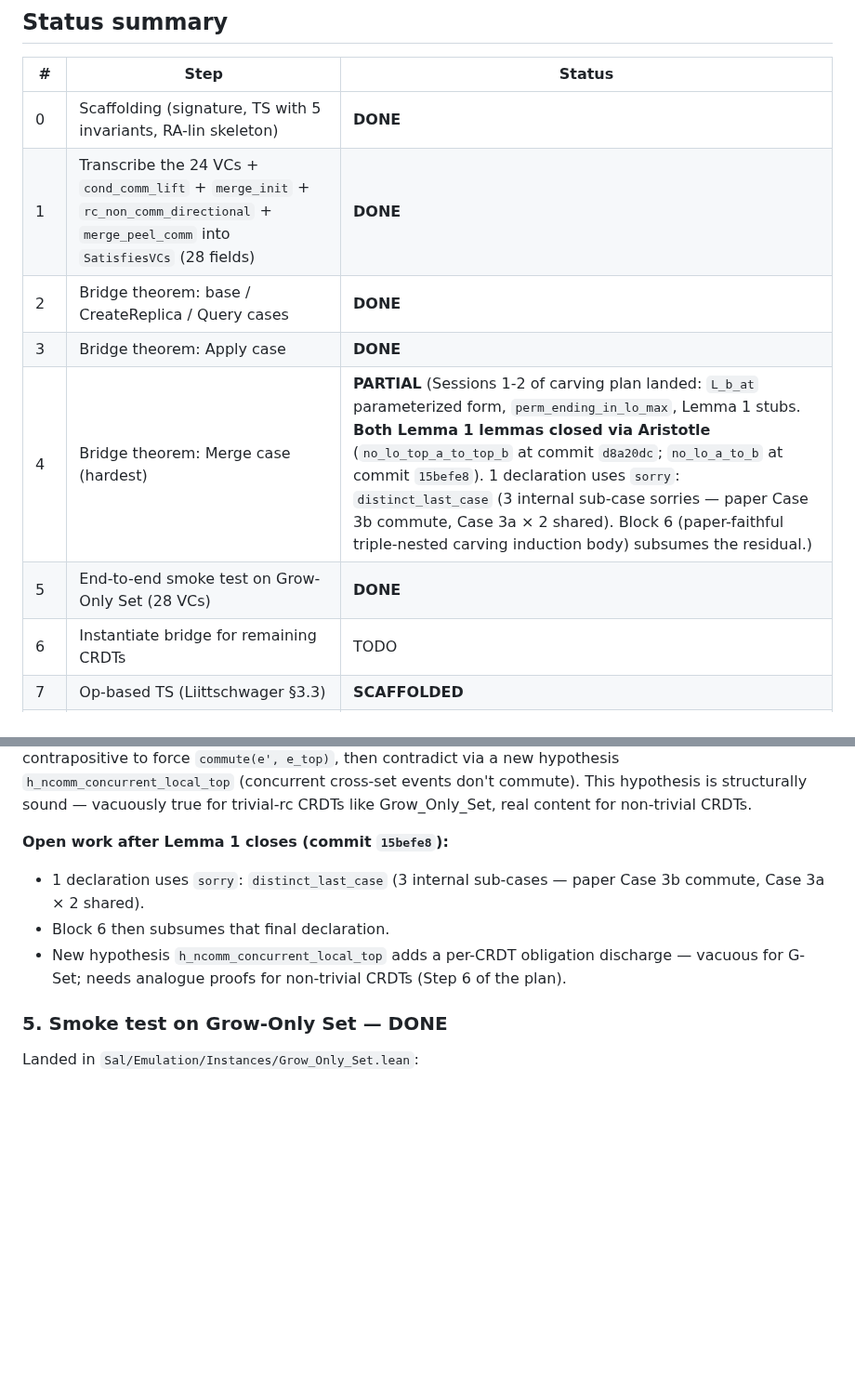
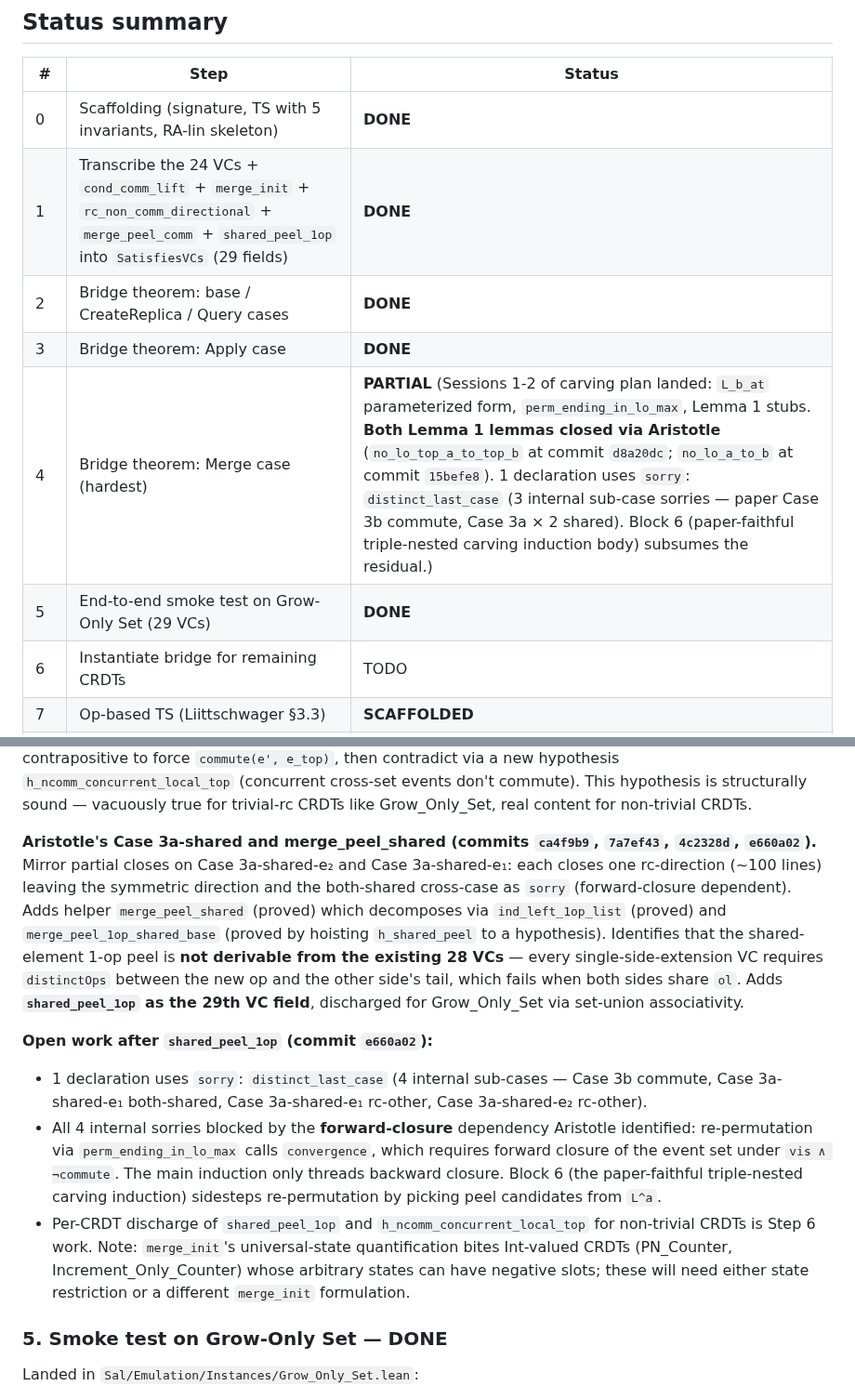
Before and after one commit to fplaunchpad/sal, a Markdown page: Sal/Emulation/PLAN.md, 2 parts joined by grey strips. Shown at 93% size. Drawn GitHub-style; blank space fills up the shorter version.

Commit message:
plan(emulation): record 29-VC growth and Aristotle-driven shared closes
After commits ca4f9b9, 7a7ef43, 4c2328d, e660a02:

* SatisfiesVCs: 28 → 29 fields (added shared_peel_1op).
* merge_peel_shared closed via decomposition into ind_left_1op_list
  (proved) + merge_peel_1op_shared_base (proved using new VC).
* Case 3a-shared-e₁ and Case 3a-shared-e₂: one rc-direction each
  closed (~100 lines per case); symmetric directions and both-
  shared sub-cases remain (forward-closure blocked).
* 1 declaration with `sorry` (distinct_last_case, 4 internal
  sub-cases all forward-closure-dependent).
* Note Int-valued CRDTs hit a merge_init issue with arbitrary
  states; needs state restriction or alternate formulation.

```diff
--- a/Sal/Emulation/PLAN.md
+++ b/Sal/Emulation/PLAN.md
@@ -25,11 +25,11 @@ This reduces to two subgoals we prove independently and then compose:
 | # | Step | Status |
 |---|------|--------|
 | 0 | Scaffolding (signature, TS with 5 invariants, RA-lin skeleton) | **DONE** |
-| 1 | Transcribe the 24 VCs + `cond_comm_lift` + `merge_init` + `rc_non_comm_directional` + `merge_peel_comm` into `SatisfiesVCs` (28 fields) | **DONE** |
+| 1 | Transcribe the 24 VCs + `cond_comm_lift` + `merge_init` + `rc_non_comm_directional` + `merge_peel_comm` + `shared_peel_1op` into `SatisfiesVCs` (29 fields) | **DONE** |
 | 2 | Bridge theorem: base / CreateReplica / Query cases | **DONE** |
 | 3 | Bridge theorem: Apply case | **DONE** |
 | 4 | Bridge theorem: Merge case (hardest) | **PARTIAL** (Sessions 1-2 of carving plan landed: `L_b_at` parameterized form, `perm_ending_in_lo_max`, Lemma 1 stubs. **Both Lemma 1 lemmas closed via Aristotle** (`no_lo_top_a_to_top_b` at commit `d8a20dc`; `no_lo_a_to_b` at commit `15befe8`). 1 declaration uses `sorry`: `distinct_last_case` (3 internal sub-case sorries — paper Case 3b commute, Case 3a × 2 shared). Block 6 (paper-faithful triple-nested carving induction body) subsumes the residual.) |
-| 5 | End-to-end smoke test on Grow-Only Set (28 VCs) | **DONE** |
+| 5 | End-to-end smoke test on Grow-Only Set (29 VCs) | **DONE** |
 | 6 | Instantiate bridge for remaining CRDTs | TODO |
 | 7 | Op-based TS (Liittschwager §3.3) | **SCAFFOLDED** |
 | 8 | Weak simulation + weak trace machinery | **DONE** |
@@ -523,13 +523,39 @@ cross-set events don't commute). This hypothesis is structurally
 sound — vacuously true for trivial-rc CRDTs like Grow_Only_Set,
 real content for non-trivial CRDTs.
 
-**Open work after Lemma 1 closes (commit `15befe8`):**
-- 1 declaration uses `sorry`: `distinct_last_case` (3 internal
-  sub-cases — paper Case 3b commute, Case 3a × 2 shared).
-- Block 6 then subsumes that final declaration.
-- New hypothesis `h_ncomm_concurrent_local_top` adds a per-CRDT
-  obligation discharge — vacuous for G-Set; needs analogue
-  proofs for non-trivial CRDTs (Step 6 of the plan).
+**Aristotle's Case 3a-shared and merge_peel_shared (commits
+`ca4f9b9`, `7a7ef43`, `4c2328d`, `e660a02`).** Mirror partial closes
+on Case 3a-shared-e₂ and Case 3a-shared-e₁: each closes one
+rc-direction (~100 lines) leaving the symmetric direction and
+the both-shared cross-case as `sorry` (forward-closure dependent).
+Adds helper `merge_peel_shared` (proved) which decomposes via
+`ind_left_1op_list` (proved) and `merge_peel_1op_shared_base`
+(proved by hoisting `h_shared_peel` to a hypothesis). Identifies
+that the shared-element 1-op peel is **not derivable from the
+existing 28 VCs** — every single-side-extension VC requires
+`distinctOps` between the new op and the other side's tail, which
+fails when both sides share `ol`. Adds **`shared_peel_1op` as the
+29th VC field**, discharged for Grow_Only_Set via set-union
+associativity.
+
+**Open work after `shared_peel_1op` (commit `e660a02`):**
+- 1 declaration uses `sorry`: `distinct_last_case` (4 internal
+  sub-cases — Case 3b commute, Case 3a-shared-e₁ both-shared,
+  Case 3a-shared-e₁ rc-other, Case 3a-shared-e₂ rc-other).
+- All 4 internal sorries blocked by the **forward-closure**
+  dependency Aristotle identified: re-permutation via
+  `perm_ending_in_lo_max` calls `convergence`, which requires
+  forward closure of the event set under `vis ∧ ¬commute`. The
+  main induction only threads backward closure. Block 6 (the
+  paper-faithful triple-nested carving induction) sidesteps
+  re-permutation by picking peel candidates from `L^a`.
+- Per-CRDT discharge of `shared_peel_1op` and
+  `h_ncomm_concurrent_local_top` for non-trivial CRDTs is Step 6
+  work. Note: `merge_init`'s universal-state quantification
+  bites Int-valued CRDTs (PN_Counter, Increment_Only_Counter)
+  whose arbitrary states can have negative slots; these will
+  need either state restriction or a different `merge_init`
+  formulation.
 
 ### 5. Smoke test on Grow-Only Set — DONE
 
```
